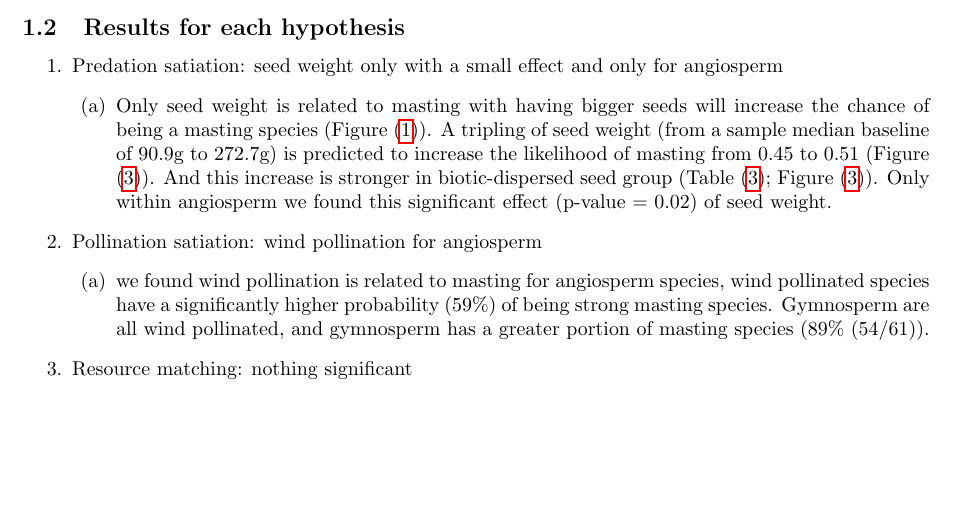
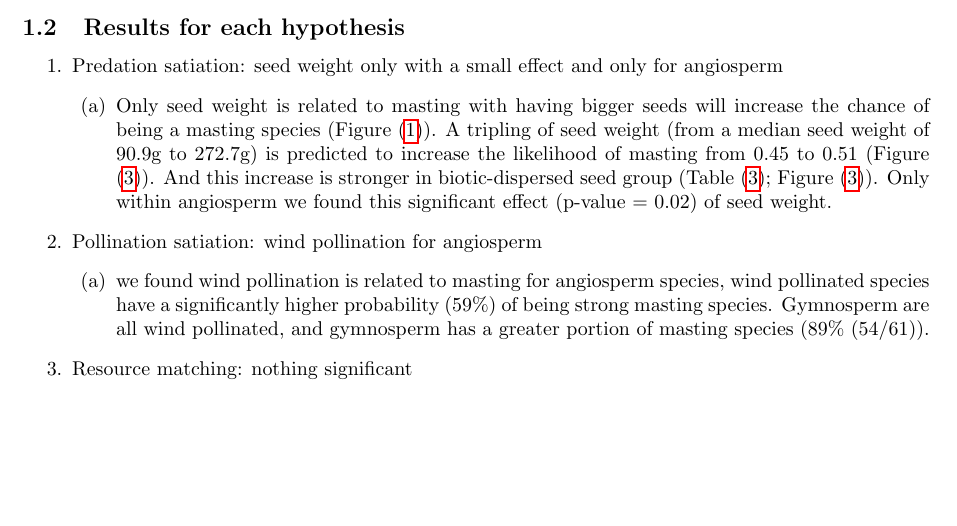
Before and after one commit to wangxm-forest/mast_trait, a LaTeX document (docs/mastTraitFigures.tex): part of page 6 of 10, cut so that both start at the same text. Compiled offline with pdfLaTeX; a LaTeX package or settings file that is missing is left out.

Commit message:
fixed some typos

```diff
--- a/docs/mastTraitFigures.tex
+++ b/docs/mastTraitFigures.tex
@@ -126,7 +126,7 @@ Abiotic dispersed & Seed weight (log) & logSeedWeight & 0.12 & 0.12 & 0.36 & 50.
 \begin{enumerate}
 \item Predation satiation: seed weight only with a small effect and only for angiosperm
 \begin{enumerate}
-\item Only seed weight is related to masting with having bigger seeds will increase the chance of being a masting species (Figure (\ref{fig:rawangio})). A tripling of seed weight (from a sample median baseline of 90.9g to 272.7g) is predicted to increase the likelihood of masting from 0.45 to 0.51 (Figure (\ref{fig:seedweight})). And this increase is stronger in biotic-dispersed seed group (Table (\ref{tab:regressionseedweight}); Figure (\ref{fig:seedweight})). Only within angiosperm we found this significant effect (p-value = 0.02) of seed weight.
+\item Only seed weight is related to masting with having bigger seeds will increase the chance of being a masting species (Figure (\ref{fig:rawangio})). A tripling of seed weight (from a median seed weight of 90.9g to 272.7g) is predicted to increase the likelihood of masting from 0.45 to 0.51 (Figure (\ref{fig:seedweight})). And this increase is stronger in biotic-dispersed seed group (Table (\ref{tab:regressionseedweight}); Figure (\ref{fig:seedweight})). Only within angiosperm we found this significant effect (p-value = 0.02) of seed weight.
 \end{enumerate}
 \item Pollination satiation: wind pollination for angiosperm
 \begin{enumerate}
```
Also changed, not shown: docs/mastTraitFigures.pdf, 1 other file.
